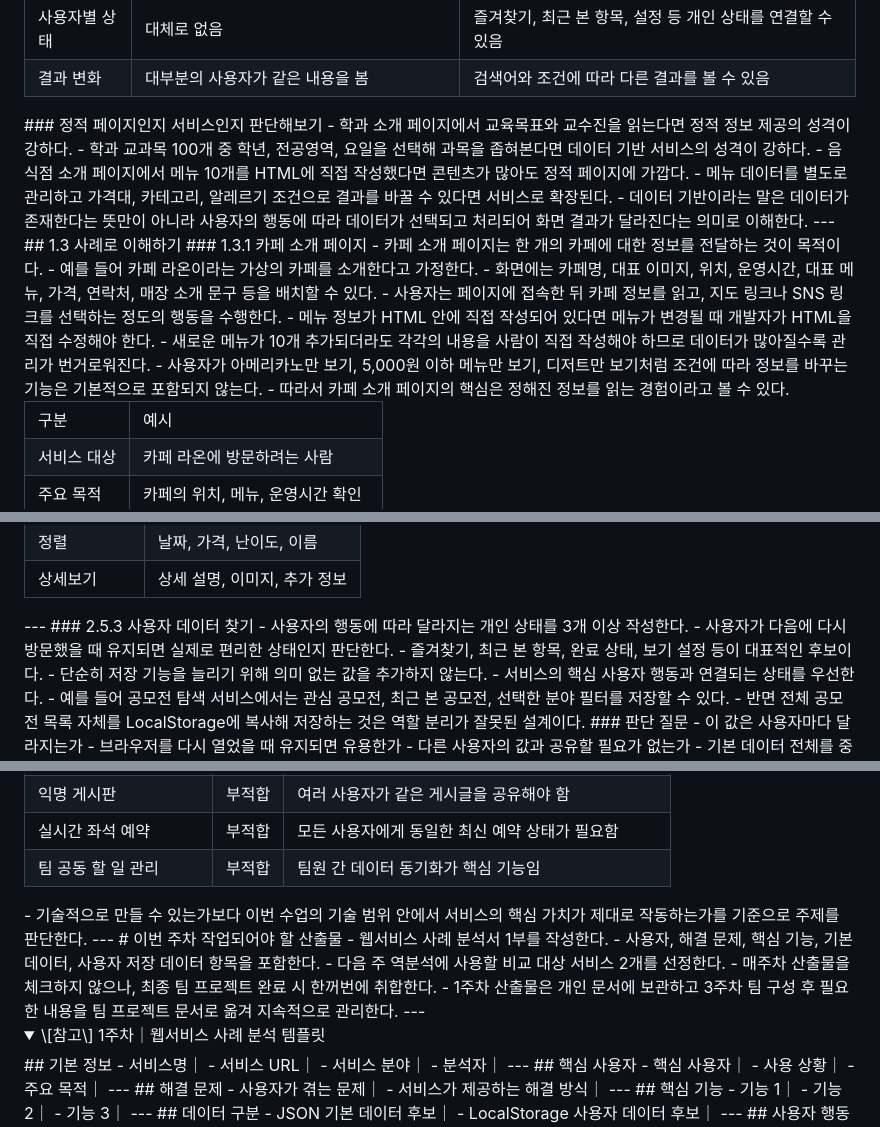
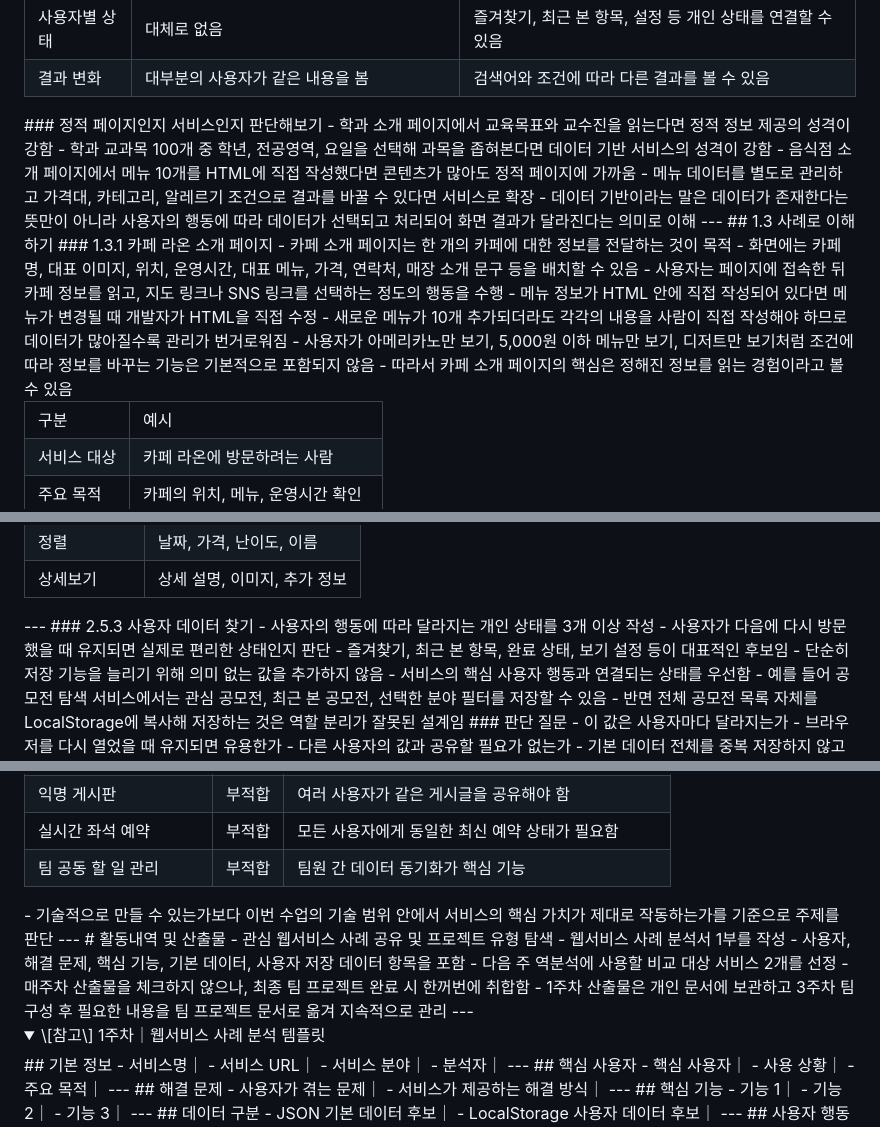
Before and after one commit to heejeong-kim/web-project-practice-2026, a Markdown page: data/lectures/week01.md, 3 parts joined by grey strips. Rendered like a GitHub page; folded sections open.

```diff
--- a/data/lectures/week01.md
+++ b/data/lectures/week01.md
@@ -247,24 +247,23 @@
 </tr>
 </table>
 ### 정적 페이지인지 서비스인지 판단해보기
-- 학과 소개 페이지에서 교육목표와 교수진을 읽는다면 정적 정보 제공의 성격이 강하다.
-- 학과 교과목 100개 중 학년, 전공영역, 요일을 선택해 과목을 좁혀본다면 데이터 기반 서비스의 성격이 강하다.
-- 음식점 소개 페이지에서 메뉴 10개를 HTML에 직접 작성했다면 콘텐츠가 많아도 정적 페이지에 가깝다.
-- 메뉴 데이터를 별도로 관리하고 가격대, 카테고리, 알레르기 조건으로 결과를 바꿀 수 있다면 서비스로 확장된다.
+- 학과 소개 페이지에서 교육목표와 교수진을 읽는다면 정적 정보 제공의 성격이 강함
+- 학과 교과목 100개 중 학년, 전공영역, 요일을 선택해 과목을 좁혀본다면 데이터 기반 서비스의 성격이 강함
+- 음식점 소개 페이지에서 메뉴 10개를 HTML에 직접 작성했다면 콘텐츠가 많아도 정적 페이지에 가까움
+- 메뉴 데이터를 별도로 관리하고 가격대, 카테고리, 알레르기 조건으로 결과를 바꿀 수 있다면 서비스로 확장
 <callout icon="📌" color="blue_bg">
-	- 데이터 기반이라는 말은 데이터가 존재한다는 뜻만이 아니라 사용자의 행동에 따라 데이터가 선택되고 처리되어 화면 결과가 달라진다는 의미로 이해한다.
+	- 데이터 기반이라는 말은 데이터가 존재한다는 뜻만이 아니라 사용자의 행동에 따라 데이터가 선택되고 처리되어 화면 결과가 달라진다는 의미로 이해
 </callout>
 ---
 ## 1.3 사례로 이해하기
-### 1.3.1 카페 소개 페이지
-- 카페 소개 페이지는 한 개의 카페에 대한 정보를 전달하는 것이 목적이다.
-- 예를 들어 카페 라온이라는 가상의 카페를 소개한다고 가정한다.
-- 화면에는 카페명, 대표 이미지, 위치, 운영시간, 대표 메뉴, 가격, 연락처, 매장 소개 문구 등을 배치할 수 있다.
-- 사용자는 페이지에 접속한 뒤 카페 정보를 읽고, 지도 링크나 SNS 링크를 선택하는 정도의 행동을 수행한다.
-- 메뉴 정보가 HTML 안에 직접 작성되어 있다면 메뉴가 변경될 때 개발자가 HTML을 직접 수정해야 한다.
-- 새로운 메뉴가 10개 추가되더라도 각각의 내용을 사람이 직접 작성해야 하므로 데이터가 많아질수록 관리가 번거로워진다.
-- 사용자가 아메리카노만 보기, 5,000원 이하 메뉴만 보기, 디저트만 보기처럼 조건에 따라 정보를 바꾸는 기능은 기본적으로 포함되지 않는다.
-- 따라서 카페 소개 페이지의 핵심은 정해진 정보를 읽는 경험이라고 볼 수 있다.
+### 1.3.1 카페 라온 소개 페이지
+- 카페 소개 페이지는 한 개의 카페에 대한 정보를 전달하는 것이 목적
+- 화면에는 카페명, 대표 이미지, 위치, 운영시간, 대표 메뉴, 가격, 연락처, 매장 소개 문구 등을 배치할 수 있음
+- 사용자는 페이지에 접속한 뒤 카페 정보를 읽고, 지도 링크나 SNS 링크를 선택하는 정도의 행동을 수행
+- 메뉴 정보가 HTML 안에 직접 작성되어 있다면 메뉴가 변경될 때 개발자가 HTML을 직접 수정
+- 새로운 메뉴가 10개 추가되더라도 각각의 내용을 사람이 직접 작성해야 하므로 데이터가 많아질수록 관리가 번거로워짐
+- 사용자가 아메리카노만 보기, 5,000원 이하 메뉴만 보기, 디저트만 보기처럼 조건에 따라 정보를 바꾸는 기능은 기본적으로 포함되지 않음
+- 따라서 카페 소개 페이지의 핵심은 정해진 정보를 읽는 경험이라고 볼 수 있음
 <table fit-page-width="true" header-row="true">
 <colgroup>
 <col>
@@ -723,13 +734,13 @@
 </table>
 ---
 ### 2.5.3 사용자 데이터 찾기
-- 사용자의 행동에 따라 달라지는 개인 상태를 3개 이상 작성한다.
-- 사용자가 다음에 다시 방문했을 때 유지되면 실제로 편리한 상태인지 판단한다.
-- 즐겨찾기, 최근 본 항목, 완료 상태, 보기 설정 등이 대표적인 후보이다.
-- 단순히 저장 기능을 늘리기 위해 의미 없는 값을 추가하지 않는다.
-- 서비스의 핵심 사용자 행동과 연결되는 상태를 우선한다.
-- 예를 들어 공모전 탐색 서비스에서는 관심 공모전, 최근 본 공모전, 선택한 분야 필터를 저장할 수 있다.
-- 반면 전체 공모전 목록 자체를 LocalStorage에 복사해 저장하는 것은 역할 분리가 잘못된 설계이다.
+- 사용자의 행동에 따라 달라지는 개인 상태를 3개 이상 작성
+- 사용자가 다음에 다시 방문했을 때 유지되면 실제로 편리한 상태인지 판단
+- 즐겨찾기, 최근 본 항목, 완료 상태, 보기 설정 등이 대표적인 후보임
+- 단순히 저장 기능을 늘리기 위해 의미 없는 값을 추가하지 않음
+- 서비스의 핵심 사용자 행동과 연결되는 상태를 우선함
+- 예를 들어 공모전 탐색 서비스에서는 관심 공모전, 최근 본 공모전, 선택한 분야 필터를 저장할 수 있음
+- 반면 전체 공모전 목록 자체를 LocalStorage에 복사해 저장하는 것은 역할 분리가 잘못된 설계임
 ### 판단 질문
 - 이 값은 사용자마다 달라지는가
 - 브라우저를 다시 열었을 때 유지되면 유용한가
@@ -956,20 +967,21 @@
 <tr>
 <td>팀 공동 할 일 관리</td>
 <td>부적합</td>
-<td>팀원 간 데이터 동기화가 핵심 기능임</td>
+<td>팀원 간 데이터 동기화가 핵심 기능</td>
 </tr>
 </table>
 <callout icon="💡" color="yellow_bg">
-	- 기술적으로 만들 수 있는가보다 이번 수업의 기술 범위 안에서 서비스의 핵심 가치가 제대로 작동하는가를 기준으로 주제를 판단한다.
+	- 기술적으로 만들 수 있는가보다 이번 수업의 기술 범위 안에서 서비스의 핵심 가치가 제대로 작동하는가를 기준으로 주제를 판단
 </callout>
 ---
-# 이번 주차 작업되어야 할 산출물
-- 웹서비스 사례 분석서 1부를 작성한다.
-- 사용자, 해결 문제, 핵심 기능, 기본 데이터, 사용자 저장 데이터 항목을 포함한다.
-- 다음 주 역분석에 사용할 비교 대상 서비스 2개를 선정한다.
+# 활동내역 및 산출물
+- 관심 웹서비스 사례 공유 및 프로젝트 유형 탐색
+- 웹서비스 사례 분석서 1부를 작성
+- 사용자, 해결 문제, 핵심 기능, 기본 데이터, 사용자 저장 데이터 항목을 포함
+- 다음 주 역분석에 사용할 비교 대상 서비스 2개를 선정
 <callout icon="📦" color="gray_bg">
-	- 매주차 산출물을 체크하지 않으나, 최종 팀 프로젝트 완료 시 한꺼번에 취합한다.
-	- 1주차 산출물은 개인 문서에 보관하고 3주차 팀 구성 후 필요한 내용을 팀 프로젝트 문서로 옮겨 지속적으로 관리한다.
+	- 매주차 산출물을 체크하지 않으나, 최종 팀 프로젝트 완료 시 한꺼번에 취합함
+	- 1주차 산출물은 개인 문서에 보관하고 3주차 팀 구성 후 필요한 내용을 팀 프로젝트 문서로 옮겨 지속적으로 관리
 </callout>
 ---
 <details>
```
Also changed, not shown: other parts of data/lectures/week01.md (+293 -281 lines).
